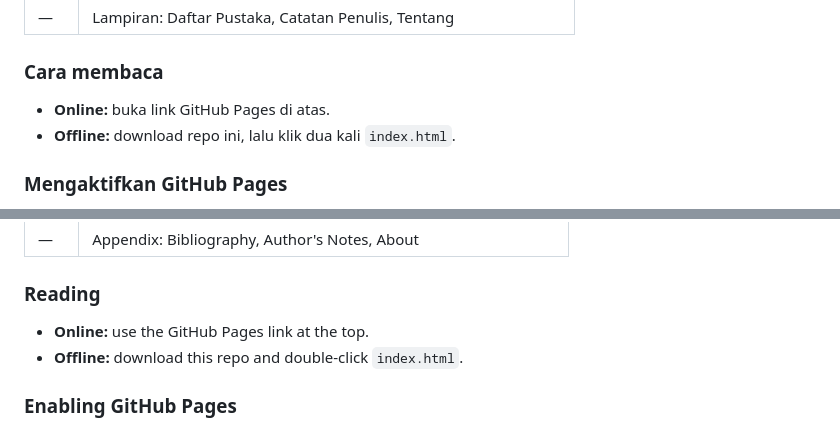
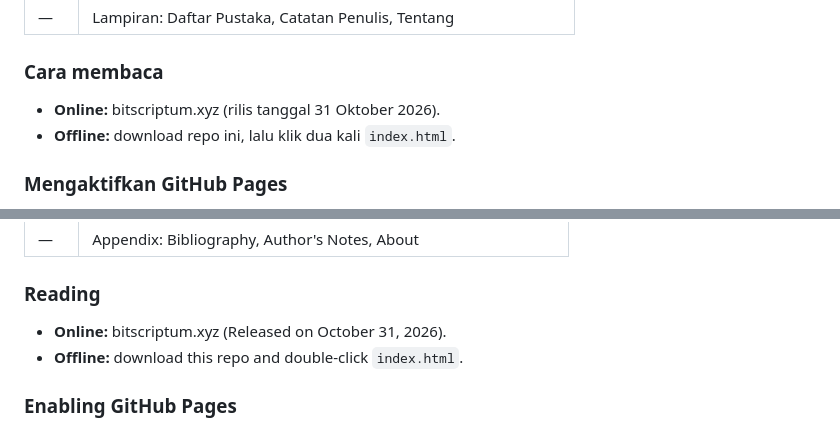
Before and after one commit to maximafreiman/Bitscriptum, a Markdown page: README.md, 2 parts joined by grey strips. GitHub-like rendering; folded sections open.

```diff
--- a/README.md
+++ b/README.md
@@ -62,7 +62,7 @@ Bitscriptum adalah buku Bitcoin interaktif dalam satu file HTML. Isinya:
 
 ### Cara membaca
 
-- **Online:** buka link GitHub Pages di atas.
+- **Online:** bitscriptum.xyz (rilis tanggal 31 Oktober 2026).
 - **Offline:** download repo ini, lalu klik dua kali `index.html`.
 
 ### Mengaktifkan GitHub Pages
@@ -193,7 +193,7 @@ Bitscriptum is an interactive Bitcoin book in a single HTML file. It includes:
 
 ### Reading
 
-- **Online:** use the GitHub Pages link at the top.
+- **Online:** bitscriptum.xyz (Released on October 31, 2026).
 - **Offline:** download this repo and double-click `index.html`.
 
 ### Enabling GitHub Pages
```
